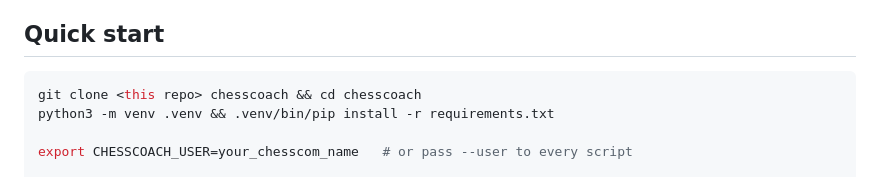
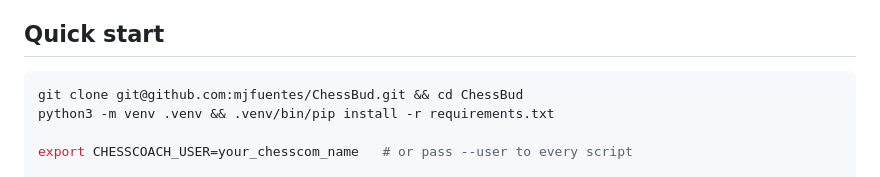
Before and after one commit to mjfuentes/ChessBud, a Markdown page: README.md, the part around the change. Drawn GitHub-style.

Commit message:
docs: point the quick start at the GitHub repo
Claude-Session: https://claude.ai/code/session_01M7ZLoPJBc7b2D8qdupqSZf

````diff
--- a/README.md
+++ b/README.md
@@ -37,7 +37,7 @@ only network calls are to the public chess.com API to fetch games and ratings.
 ## Quick start
 
 ```bash
-git clone <this repo> chesscoach && cd chesscoach
+git clone git@github.com:mjfuentes/ChessBud.git && cd ChessBud
 python3 -m venv .venv && .venv/bin/pip install -r requirements.txt
 
 export CHESSCOACH_USER=your_chesscom_name   # or pass --user to every script
````
